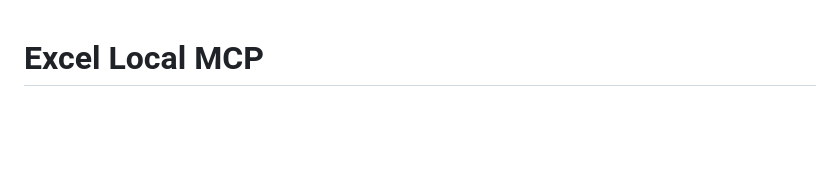
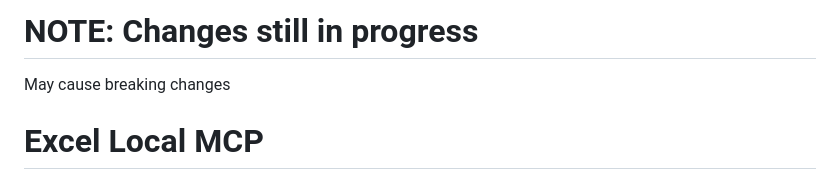
Before and after one commit to McFuzzySquirrel/local-workbook-mcp, a Markdown page: README.md, the part around the change. GitHub-like rendering; blank space fills up the shorter version.

```diff
--- a/README.md
+++ b/README.md
@@ -1,3 +1,6 @@
+# NOTE: Changes still in progress
+May cause breaking changes
+
 # Excel Local MCP
 
 Local Model Context Protocol server, CLI client, and chat web UI for working with on-disk Excel workbooks. The server exposes worksheet metadata, table previews, and search capabilities via MCP tools and resources. Everything runs locally, ships with self-contained binaries, and exposes a consistent MCP surface so agents can inspect spreadsheets without uploading them.
```
